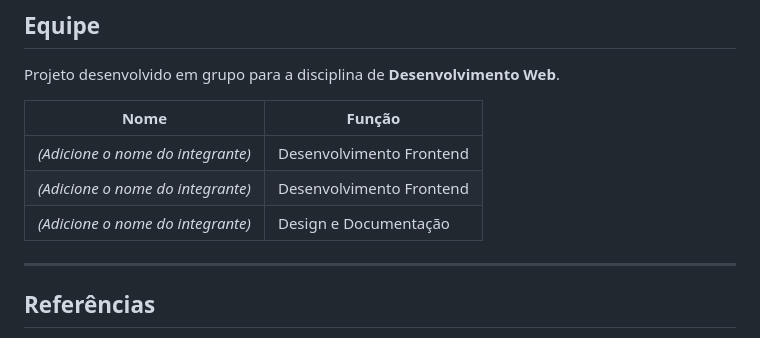
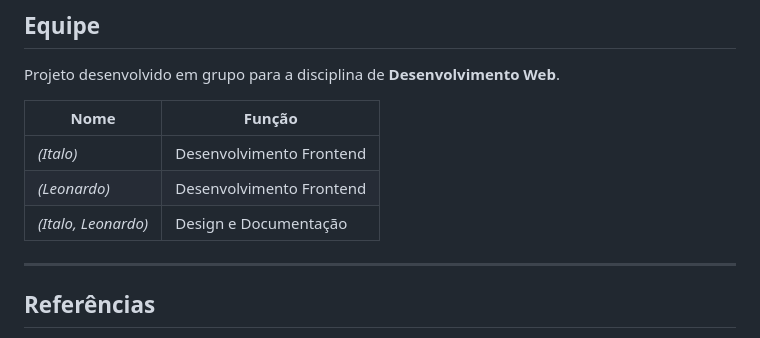
Before and after one commit to LeonardoYPF/studyflow, a Markdown page: README.md, the part around the change. GitHub-like rendering.

```diff
--- a/README.md
+++ b/README.md
@@ -216,9 +216,9 @@ Projeto desenvolvido em grupo para a disciplina de **Desenvolvimento Web**.
 
 | Nome | Função |
 |---|---|
-| *(Adicione o nome do integrante)* | Desenvolvimento Frontend |
-| *(Adicione o nome do integrante)* | Desenvolvimento Frontend |
-| *(Adicione o nome do integrante)* | Design e Documentação |
+| *(Italo)* | Desenvolvimento Frontend |
+| *(Leonardo)* | Desenvolvimento Frontend |
+| *(Italo, Leonardo)* | Design e Documentação |
 
 ---
 
```
